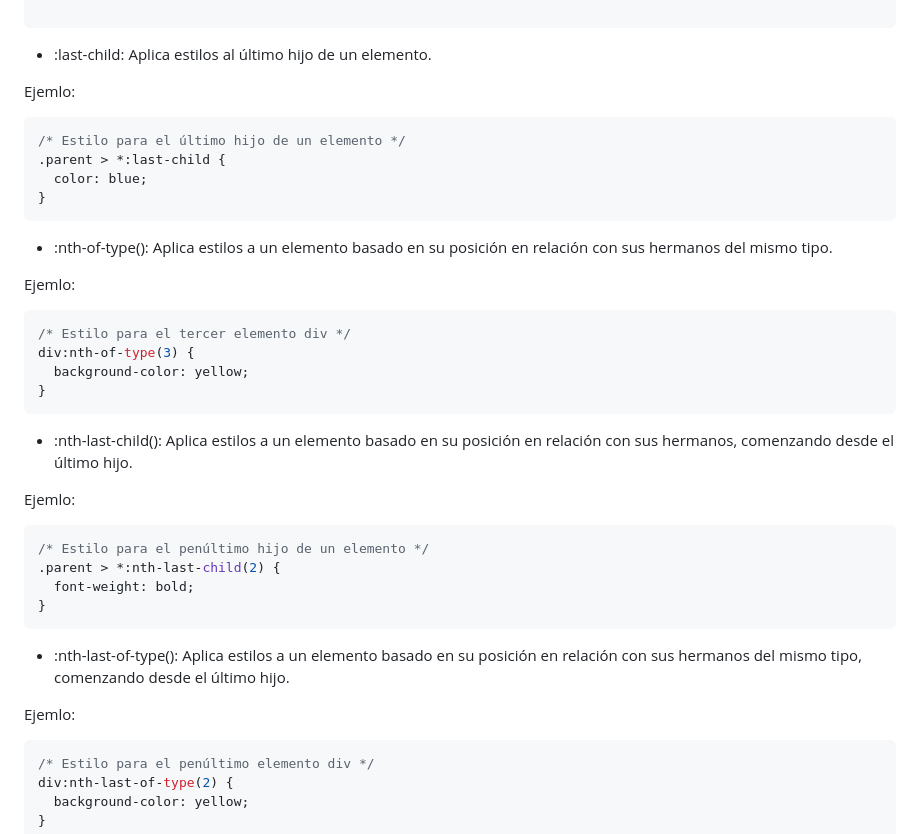
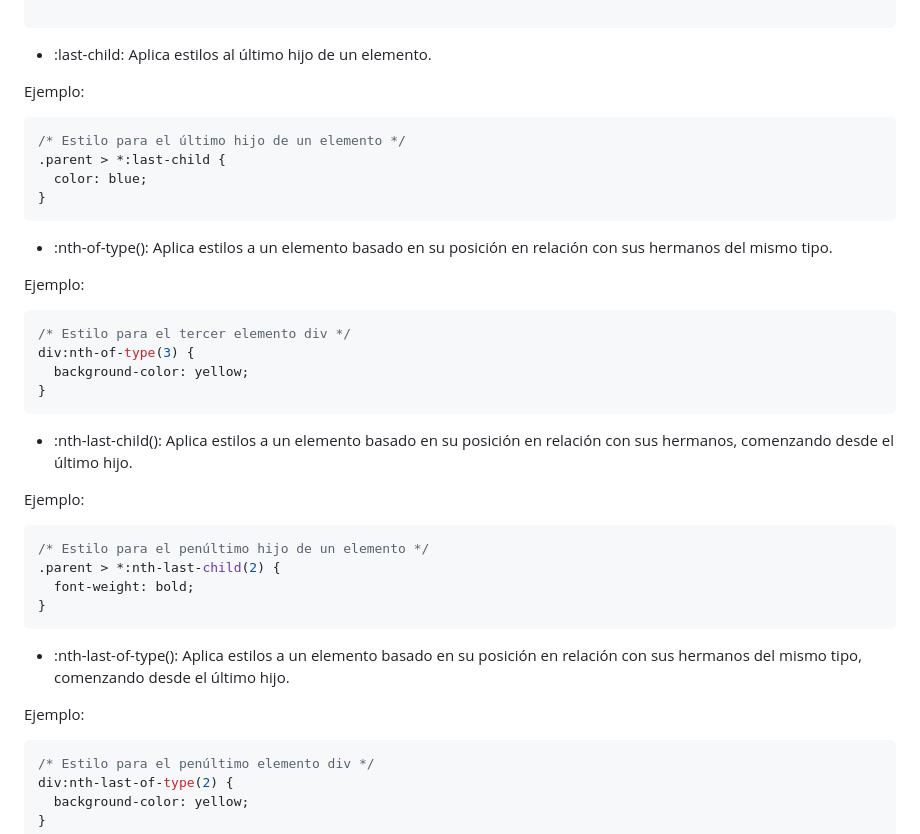
Before and after one commit to humbertodrc/desarrollo-web-camada-53815, a Markdown page: README.md, the part around the change. Drawn GitHub-style.

Commit message:
actualizacion documentacion

````diff
--- a/README.md
+++ b/README.md
@@ -3347,7 +3347,7 @@ Ejemlo:
 
 - :last-child: Aplica estilos al último hijo de un elemento.
 
-Ejemlo:
+Ejemplo:
 
 ```css
 /* Estilo para el último hijo de un elemento */
@@ -3358,7 +3358,7 @@ Ejemlo:
 
 - :nth-of-type(): Aplica estilos a un elemento basado en su posición en relación con sus hermanos del mismo tipo.
 
-Ejemlo:
+Ejemplo:
 
 ```css
 /* Estilo para el tercer elemento div */
@@ -3369,7 +3369,7 @@ div:nth-of-type(3) {
 
 - :nth-last-child(): Aplica estilos a un elemento basado en su posición en relación con sus hermanos, comenzando desde el último hijo.
 
-Ejemlo:
+Ejemplo:
 
 ```css
 /* Estilo para el penúltimo hijo de un elemento */
@@ -3380,7 +3380,7 @@ Ejemlo:
 
 - :nth-last-of-type(): Aplica estilos a un elemento basado en su posición en relación con sus hermanos del mismo tipo, comenzando desde el último hijo.
 
-Ejemlo:
+Ejemplo:
 
 ```css
 /* Estilo para el penúltimo elemento div */
````
